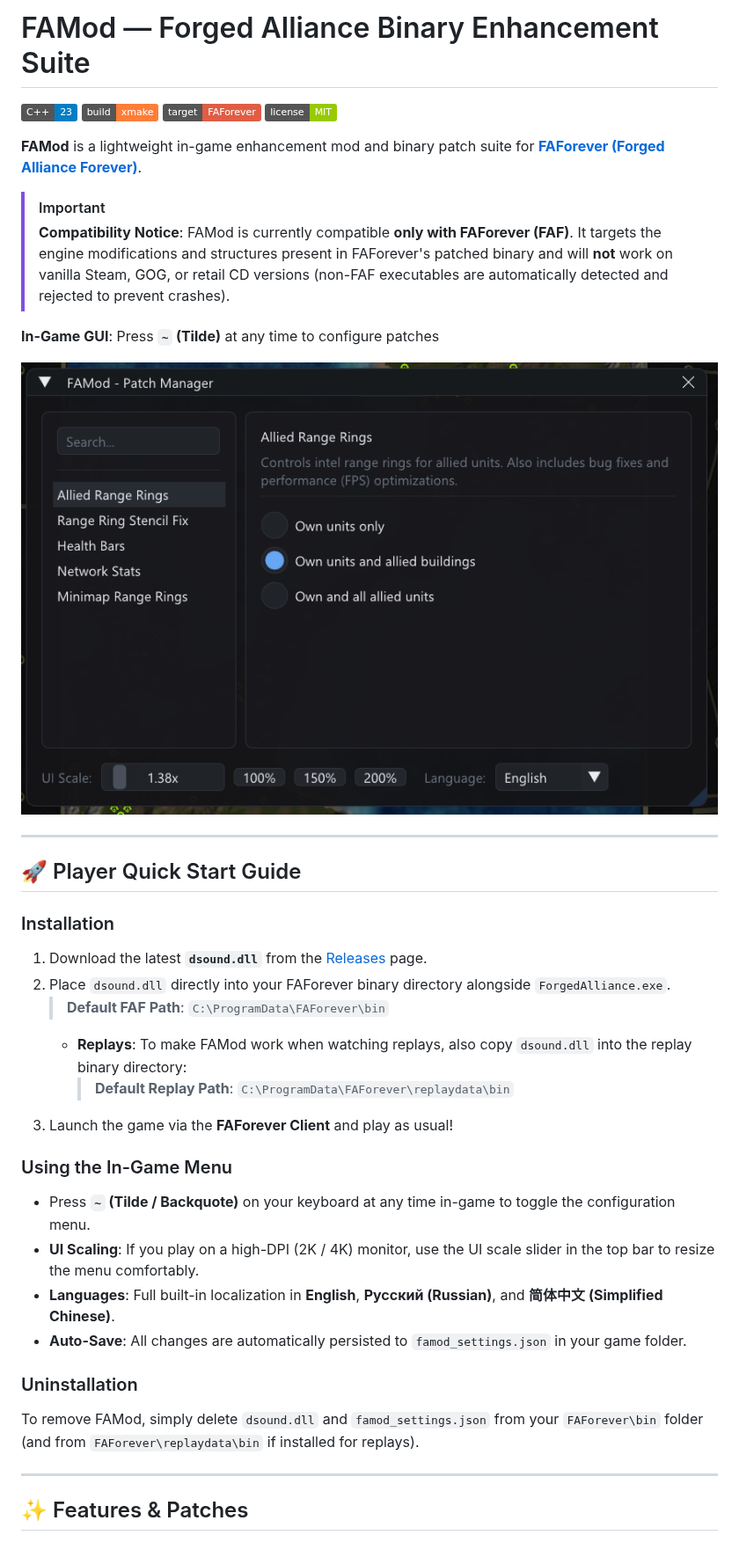
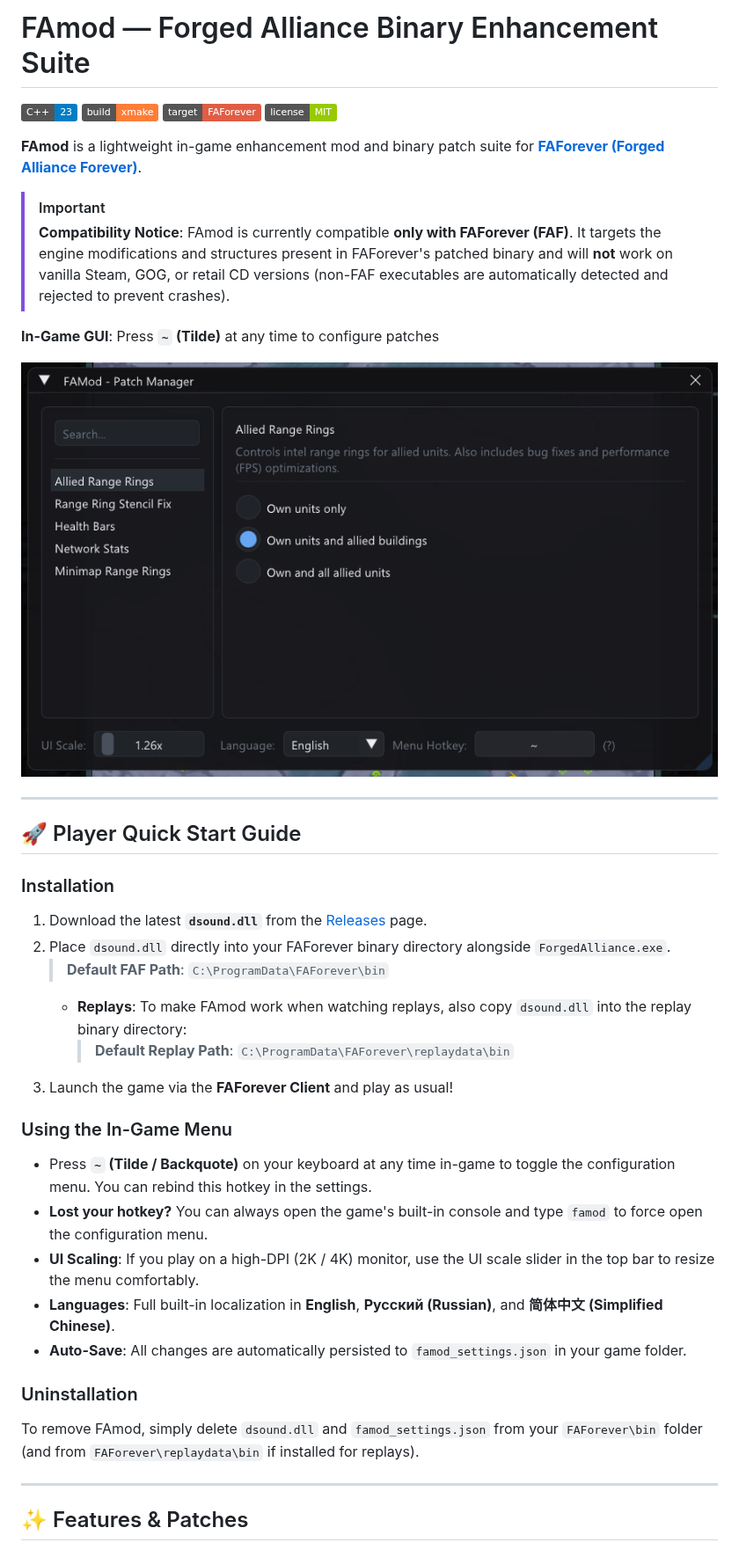
Before and after one commit to RutreD/FAmod, a Markdown page: README.md, the part around one of its changes. Shown at 88% size. Rendered like a GitHub page; pictures changed too: docs/screenshots/main_window.png; badges without logos.

Commit message:
feat: implement hotkey-change  system & console command `famod`

```diff
--- a/README.md
+++ b/README.md
@@ -1,14 +1,14 @@
-# FAMod — Forged Alliance Binary Enhancement Suite
+# FAmod — Forged Alliance Binary Enhancement Suite
 
 [![Language](https://img.shields.io/badge/C%2B%2B-23-blue.svg)](https://en.cppreference.com/w/cpp/23)
 [![Build](https://img.shields.io/badge/build-xmake-orange.svg)](https://xmake.io)
 [![Target](https://img.shields.io/badge/target-FAForever-red.svg)]()
 [![License](https://img.shields.io/badge/license-MIT-green.svg)](LICENSE)
 
-**FAMod** is a lightweight in-game enhancement mod and binary patch suite for **[FAForever (Forged Alliance Forever)](https://faforever.com/)**.
+**FAmod** is a lightweight in-game enhancement mod and binary patch suite for **[FAForever (Forged Alliance Forever)](https://faforever.com/)**.
 
 > [!IMPORTANT]
-> **Compatibility Notice**: FAMod is currently compatible **only with FAForever (FAF)**. It targets the engine modifications and structures present in FAForever's patched binary and will **not** work on vanilla Steam, GOG, or retail CD versions (non-FAF executables are automatically detected and rejected to prevent crashes).
+> **Compatibility Notice**: FAmod is currently compatible **only with FAForever (FAF)**. It targets the engine modifications and structures present in FAForever's patched binary and will **not** work on vanilla Steam, GOG, or retail CD versions (non-FAF executables are automatically detected and rejected to prevent crashes).
 
 **In-Game GUI**: Press **`~` (Tilde)** at any time to configure patches
 
@@ -23,20 +23,21 @@
 1. Download the latest **`dsound.dll`** from the [Releases](https://github.com/RutreD/FAmod/releases) page.
 2. Place `dsound.dll` directly into your FAForever binary directory alongside `ForgedAlliance.exe`.
    > **Default FAF Path**: `C:\ProgramData\FAForever\bin`
-   * **Replays**: To make FAMod work when watching replays, also copy `dsound.dll` into the replay binary directory:
+   * **Replays**: To make FAmod work when watching replays, also copy `dsound.dll` into the replay binary directory:
      > **Default Replay Path**: `C:\ProgramData\FAForever\replaydata\bin`
 3. Launch the game via the **FAForever Client** and play as usual!
 
 ### Using the In-Game Menu
 
-* Press **`~` (Tilde / Backquote)** on your keyboard at any time in-game to toggle the configuration menu.
+* Press **`~` (Tilde / Backquote)** on your keyboard at any time in-game to toggle the configuration menu. You can rebind this hotkey in the settings.
+* **Lost your hotkey?** You can always open the game's built-in console and type `famod` to force open the configuration menu.
 * **UI Scaling**: If you play on a high-DPI (2K / 4K) monitor, use the UI scale slider in the top bar to resize the menu comfortably.
 * **Languages**: Full built-in localization in **English**, **Русский (Russian)**, and **简体中文 (Simplified Chinese)**.
 * **Auto-Save**: All changes are automatically persisted to `famod_settings.json` in your game folder.
 
 ### Uninstallation
 
-To remove FAMod, simply delete `dsound.dll` and `famod_settings.json` from your `FAForever\bin` folder (and from `FAForever\replaydata\bin` if installed for replays).
+To remove FAmod, simply delete `dsound.dll` and `famod_settings.json` from your `FAForever\bin` folder (and from `FAForever\replaydata\bin` if installed for replays).
 
 ---
 
```
Also changed, not shown: other parts of README.md (+13 -7 lines), 3 other files.
